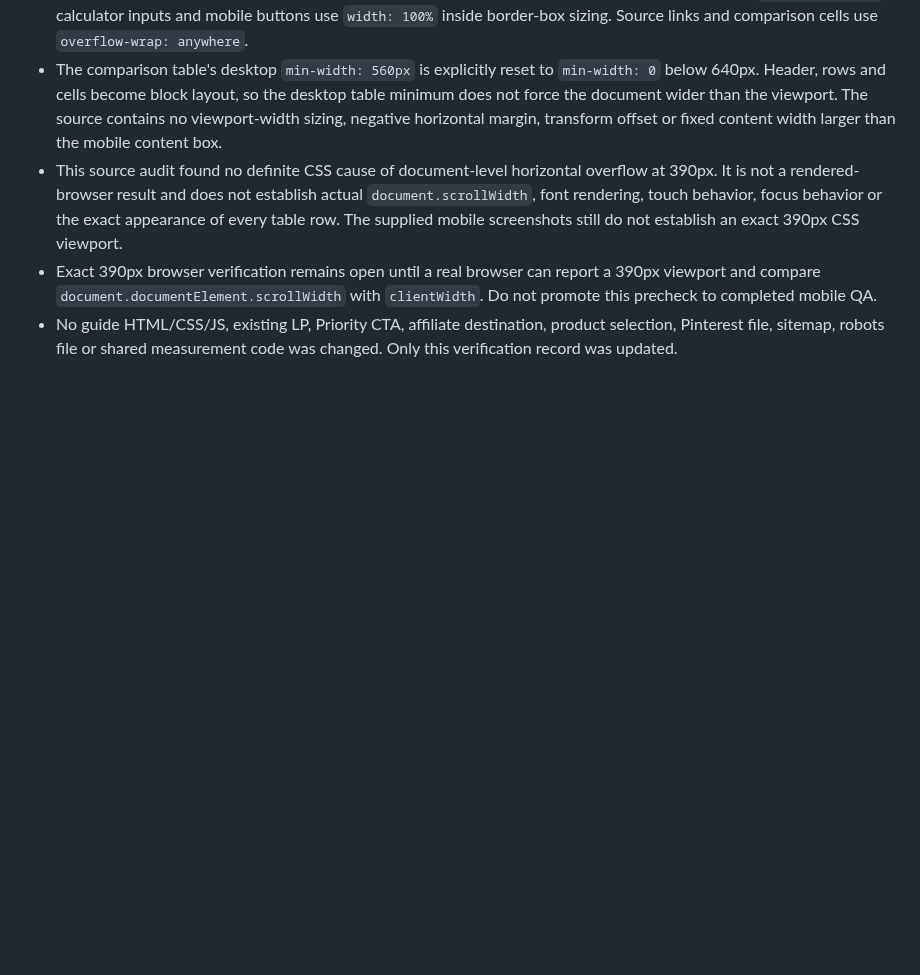
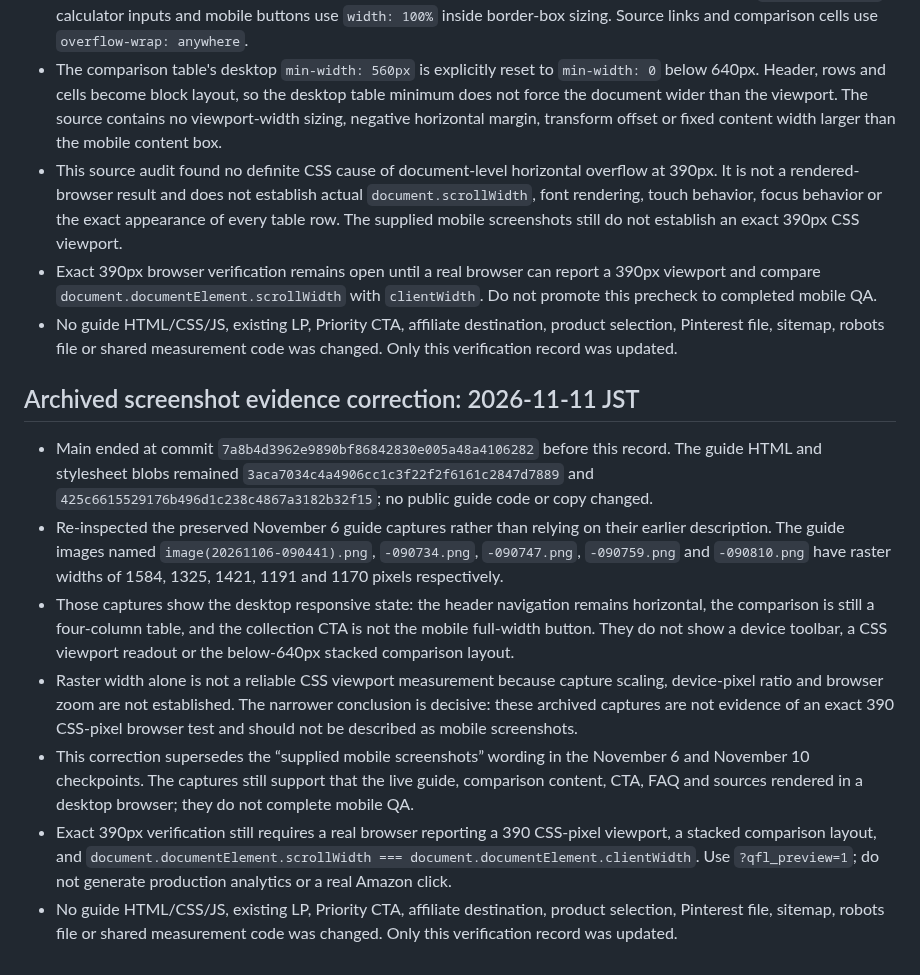
Before and after one commit to quietfieldliving/japandi-home-decor, a Markdown page: guides/japandi-nightstand-height/EXPERIMENT.md, the part around the change. Rendered like a GitHub page; blank space fills up the shorter version.

Commit message:
Correct Nightstands screenshot evidence scope

```diff
--- a/guides/japandi-nightstand-height/EXPERIMENT.md
+++ b/guides/japandi-nightstand-height/EXPERIMENT.md
@@ -280,3 +280,13 @@ No title, description, canonical, product statement, affiliate route, event name
 - This source audit found no definite CSS cause of document-level horizontal overflow at 390px. It is not a rendered-browser result and does not establish actual `document.scrollWidth`, font rendering, touch behavior, focus behavior or the exact appearance of every table row. The supplied mobile screenshots still do not establish an exact 390px CSS viewport.
 - Exact 390px browser verification remains open until a real browser can report a 390px viewport and compare `document.documentElement.scrollWidth` with `clientWidth`. Do not promote this precheck to completed mobile QA.
 - No guide HTML/CSS/JS, existing LP, Priority CTA, affiliate destination, product selection, Pinterest file, sitemap, robots file or shared measurement code was changed. Only this verification record was updated.
+
+## Archived screenshot evidence correction: 2026-11-11 JST
+
+- Main ended at commit `7a8b4d3962e9890bf86842830e005a48a4106282` before this record. The guide HTML and stylesheet blobs remained `3aca7034c4a4906cc1c3f22f2f6161c2847d7889` and `425c6615529176b496d1c238c4867a3182b32f15`; no public guide code or copy changed.
+- Re-inspected the preserved November 6 guide captures rather than relying on their earlier description. The guide images named `image(20261106-090441).png`, `-090734.png`, `-090747.png`, `-090759.png` and `-090810.png` have raster widths of 1584, 1325, 1421, 1191 and 1170 pixels respectively.
+- Those captures show the desktop responsive state: the header navigation remains horizontal, the comparison is still a four-column table, and the collection CTA is not the mobile full-width button. They do not show a device toolbar, a CSS viewport readout or the below-640px stacked comparison layout.
+- Raster width alone is not a reliable CSS viewport measurement because capture scaling, device-pixel ratio and browser zoom are not established. The narrower conclusion is decisive: these archived captures are not evidence of an exact 390 CSS-pixel browser test and should not be described as mobile screenshots.
+- This correction supersedes the “supplied mobile screenshots” wording in the November 6 and November 10 checkpoints. The captures still support that the live guide, comparison content, CTA, FAQ and sources rendered in a desktop browser; they do not complete mobile QA.
+- Exact 390px verification still requires a real browser reporting a 390 CSS-pixel viewport, a stacked comparison layout, and `document.documentElement.scrollWidth === document.documentElement.clientWidth`. Use `?qfl_preview=1`; do not generate production analytics or a real Amazon click.
+- No guide HTML/CSS/JS, existing LP, Priority CTA, affiliate destination, product selection, Pinterest file, sitemap, robots file or shared measurement code was changed. Only this verification record was updated.
```
